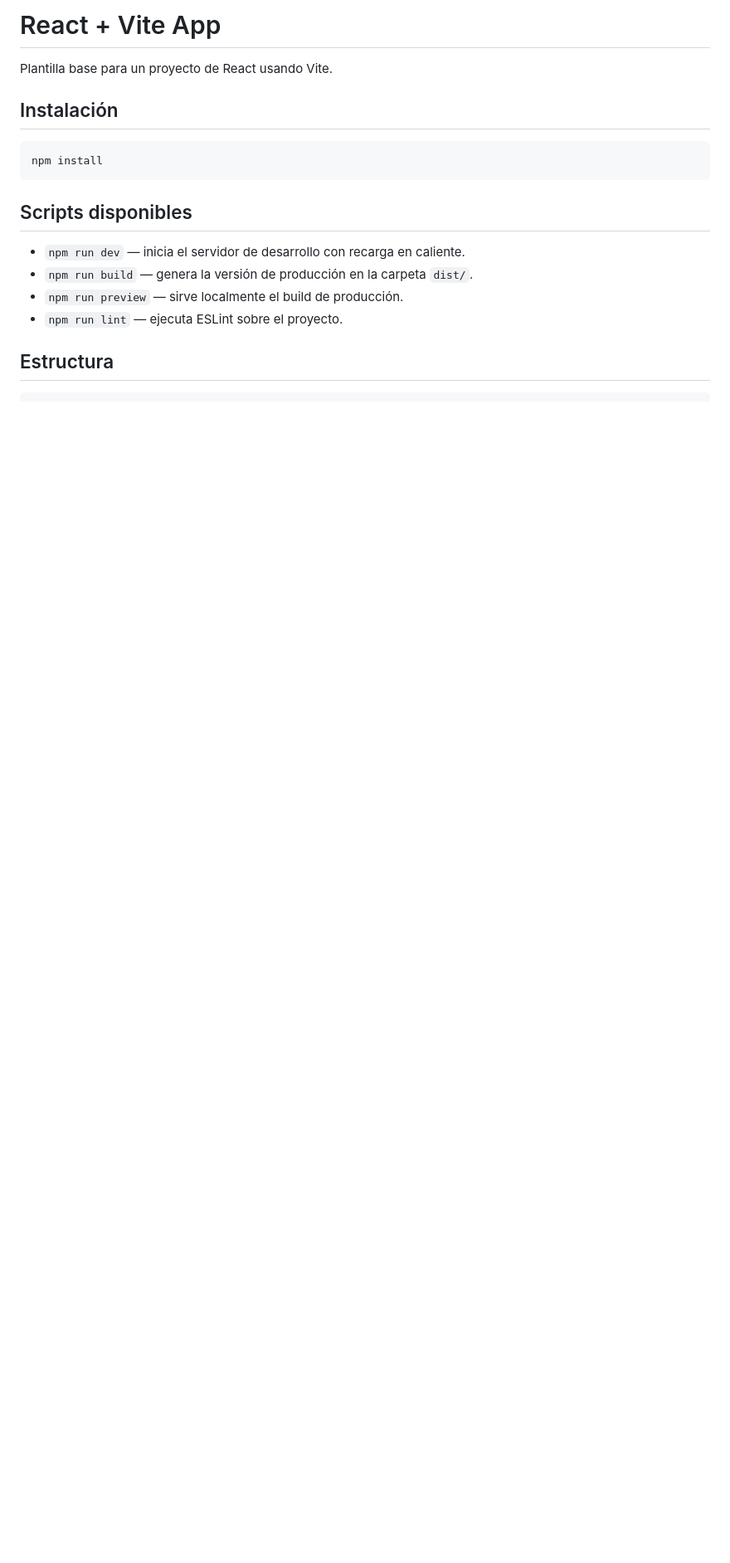
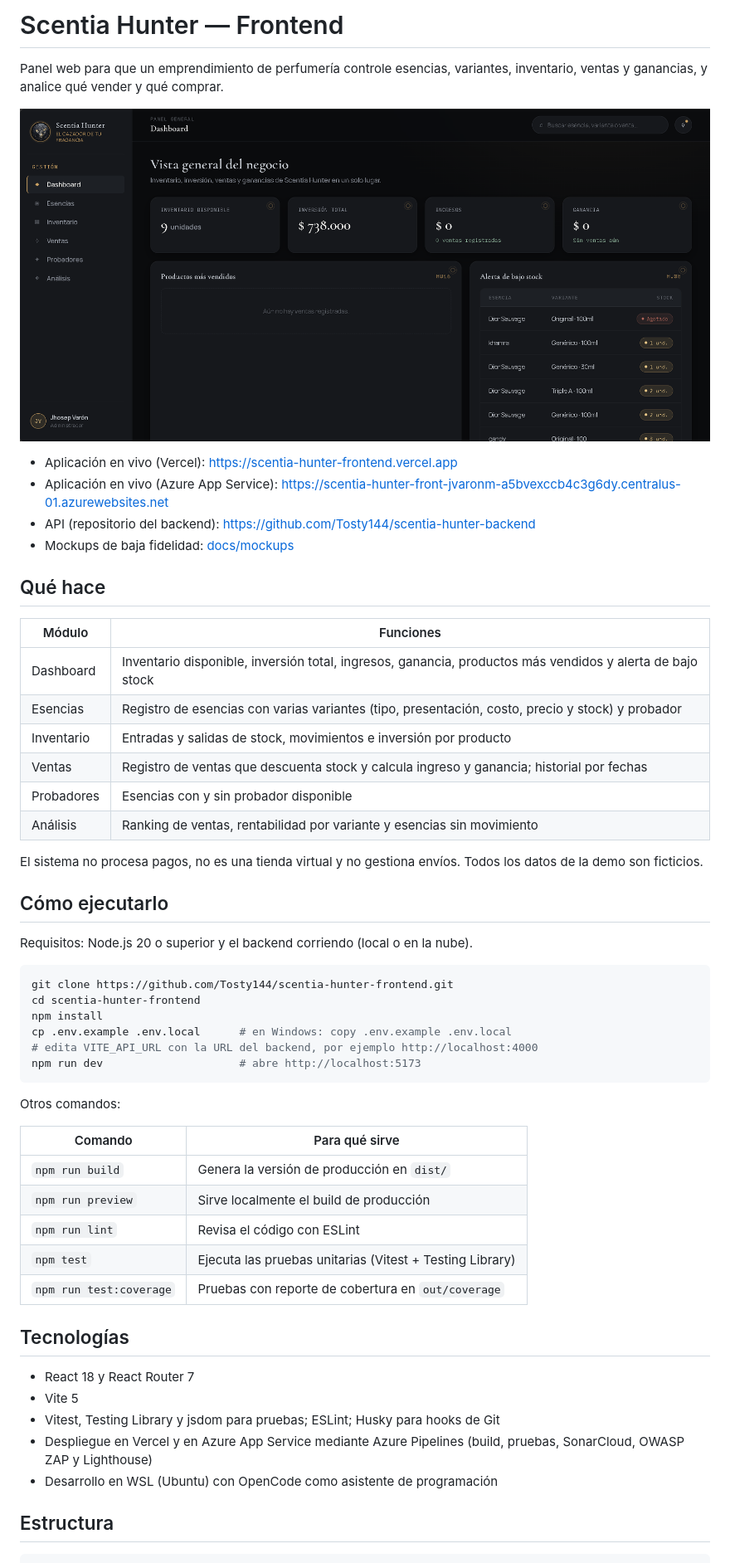
Before and after one commit to Tosty144/scentia-hunter-frontend, a Markdown page: README.md, the part around one of its changes. Shown at 83% size. Drawn GitHub-style; pictures changed too: docs/captura-dashboard.png (added); blank space fills up the shorter version.

Commit message:
docs: README completo con captura, mockups y referencias APA

````diff
--- a/README.md
+++ b/README.md
@@ -1,19 +1,57 @@
-# React + Vite App
+# Scentia Hunter — Frontend
 
-Plantilla base para un proyecto de React usando Vite.
+Panel web para que un emprendimiento de perfumería controle esencias, variantes, inventario, ventas y ganancias, y analice qué vender y qué comprar.
 
-## Instalación
+![Dashboard de Scentia Hunter](docs/captura-dashboard.png)
+
+- Aplicación en vivo (Vercel): https://scentia-hunter-frontend.vercel.app
+- Aplicación en vivo (Azure App Service): https://scentia-hunter-front-jvaronm-a5bvexccb4c3g6dy.centralus-01.azurewebsites.net
+- API (repositorio del backend): https://github.com/Tosty144/scentia-hunter-backend
+- Mockups de baja fidelidad: [docs/mockups](docs/mockups)
+
+## Qué hace
+
+| Módulo | Funciones |
+|---|---|
+| Dashboard | Inventario disponible, inversión total, ingresos, ganancia, productos más vendidos y alerta de bajo stock |
+| Esencias | Registro de esencias con varias variantes (tipo, presentación, costo, precio y stock) y probador |
+| Inventario | Entradas y salidas de stock, movimientos e inversión por producto |
+| Ventas | Registro de ventas que descuenta stock y calcula ingreso y ganancia; historial por fechas |
+| Probadores | Esencias con y sin probador disponible |
+| Análisis | Ranking de ventas, rentabilidad por variante y esencias sin movimiento |
+
+El sistema no procesa pagos, no es una tienda virtual y no gestiona envíos. Todos los datos de la demo son ficticios.
+
+## Cómo ejecutarlo
+
+Requisitos: Node.js 20 o superior y el backend corriendo (local o en la nube).
 
 ```bash
+git clone https://github.com/Tosty144/scentia-hunter-frontend.git
+cd scentia-hunter-frontend
 npm install
+cp .env.example .env.local      # en Windows: copy .env.example .env.local
+# edita VITE_API_URL con la URL del backend, por ejemplo http://localhost:4000
+npm run dev                     # abre http://localhost:5173
 ```
 
-## Scripts disponibles
+Otros comandos:
 
-- `npm run dev` — inicia el servidor de desarrollo con recarga en caliente.
-- `npm run build` — genera la versión de producción en la carpeta `dist/`.
-- `npm run preview` — sirve localmente el build de producción.
-- `npm run lint` — ejecuta ESLint sobre el proyecto.
+| Comando | Para qué sirve |
+|---|---|
+| `npm run build` | Genera la versión de producción en `dist/` |
+| `npm run preview` | Sirve localmente el build de producción |
+| `npm run lint` | Revisa el código con ESLint |
+| `npm test` | Ejecuta las pruebas unitarias (Vitest + Testing Library) |
+| `npm run test:coverage` | Pruebas con reporte de cobertura en `out/coverage` |
+
+## Tecnologías
+
+- React 18 y React Router 7
+- Vite 5
+- Vitest, Testing Library y jsdom para pruebas; ESLint; Husky para hooks de Git
+- Despliegue en Vercel y en Azure App Service mediante Azure Pipelines (build, pruebas, SonarCloud, OWASP ZAP y Lighthouse)
+- Desarrollo en WSL (Ubuntu) con OpenCode como asistente de programación
 
 ## Estructura
 
````
Also changed, not shown: other parts of README.md (+31 -15 lines), docs/mockups/mockups-pantallas-1-3.png (added), docs/mockups/mockups-pantallas-4-6.png (added), 2 other files.
